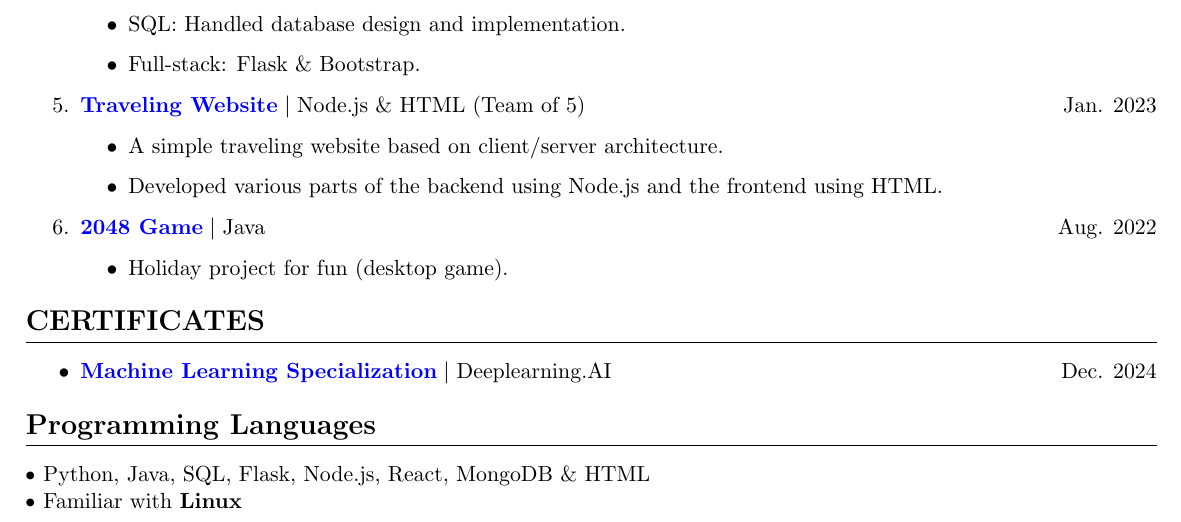
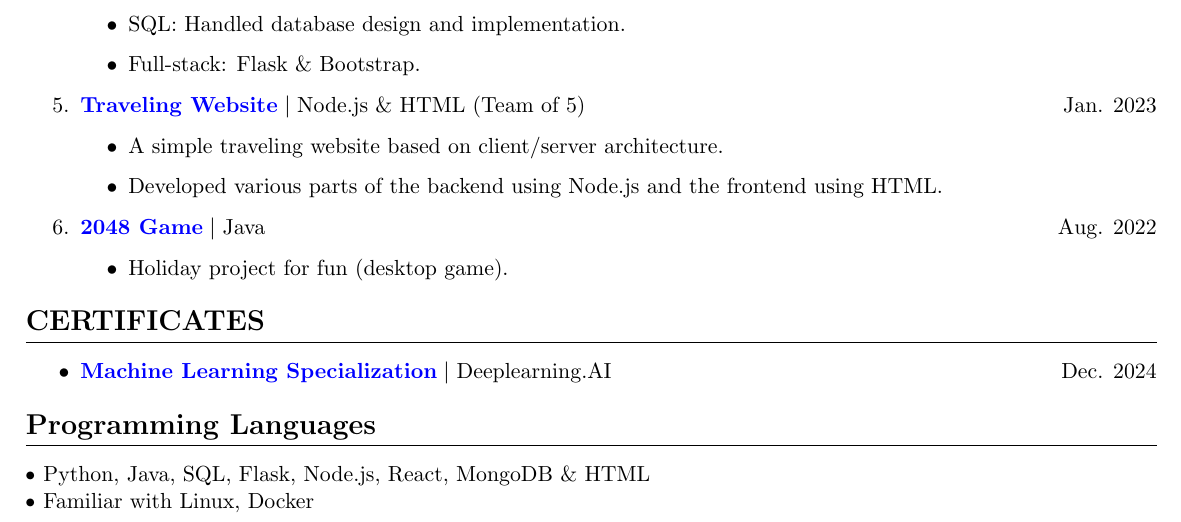
Before and after one commit to hosain-ghoraba/CV, a LaTeX CV (cv.tex): part of the page, cut so that both start at the same text. Compiled offline with pdfLaTeX.

Commit message:
update programming languages section to include Docker

```diff
--- a/cv.tex
+++ b/cv.tex
@@ -152,6 +152,6 @@
 \section{\textbf{Programming Languages}}
 
 $\bullet$ Python, Java, SQL, Flask, Node.js, React, MongoDB \& HTML \\
-$\bullet$ Familiar with \textbf{Linux}
+$\bullet$ Familiar with Linux, Docker
 
 \end{document}
```
